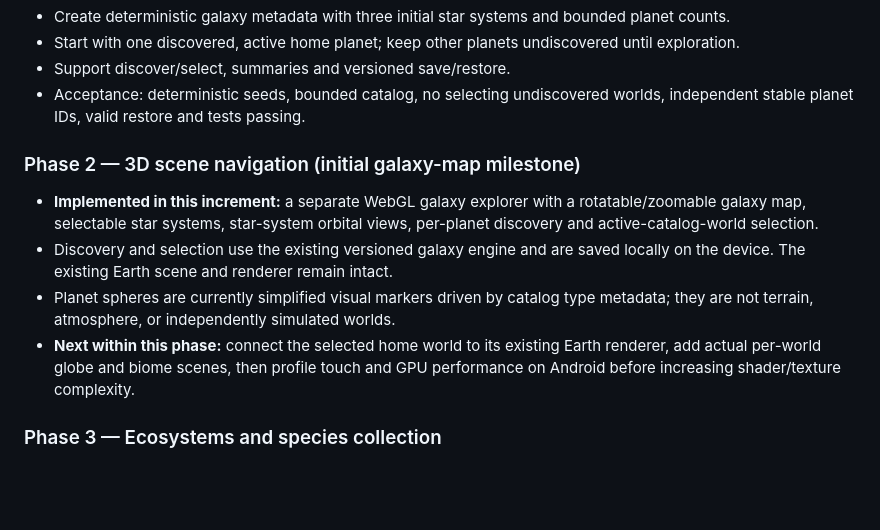
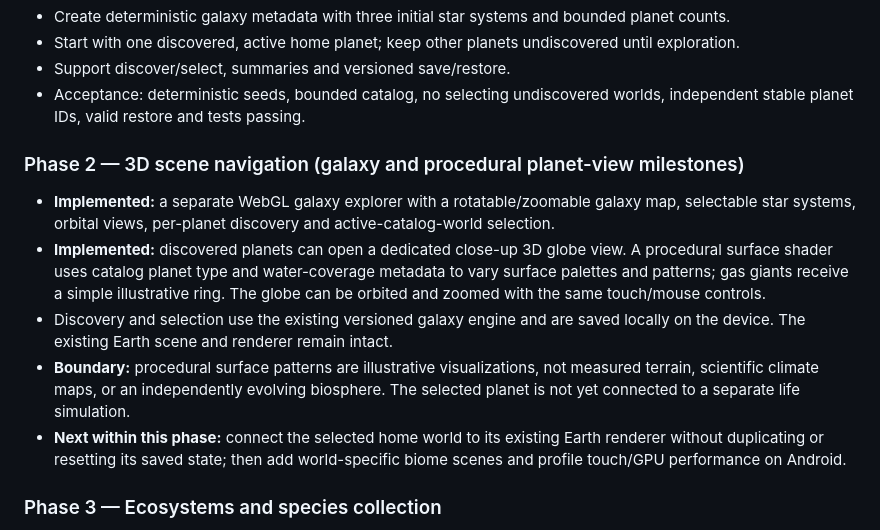
Before and after one commit to karafarin12800-del/Planet, a Markdown page: docs/PLANET_PRODUCT_BLUEPRINT.md, the part around the change. GitHub-like rendering; blank space fills up the shorter version.

Commit message:
Update Phase 2 with procedural planet globe milestone

```diff
--- a/docs/PLANET_PRODUCT_BLUEPRINT.md
+++ b/docs/PLANET_PRODUCT_BLUEPRINT.md
@@ -39,11 +39,12 @@
 - Support discover/select, summaries and versioned save/restore.
 - Acceptance: deterministic seeds, bounded catalog, no selecting undiscovered worlds, independent stable planet IDs, valid restore and tests passing.
 
-### Phase 2 — 3D scene navigation (initial galaxy-map milestone)
-- **Implemented in this increment:** a separate WebGL galaxy explorer with a rotatable/zoomable galaxy map, selectable star systems, star-system orbital views, per-planet discovery and active-catalog-world selection.
+### Phase 2 — 3D scene navigation (galaxy and procedural planet-view milestones)
+- **Implemented:** a separate WebGL galaxy explorer with a rotatable/zoomable galaxy map, selectable star systems, orbital views, per-planet discovery and active-catalog-world selection.
+- **Implemented:** discovered planets can open a dedicated close-up 3D globe view. A procedural surface shader uses catalog planet type and water-coverage metadata to vary surface palettes and patterns; gas giants receive a simple illustrative ring. The globe can be orbited and zoomed with the same touch/mouse controls.
 - Discovery and selection use the existing versioned galaxy engine and are saved locally on the device. The existing Earth scene and renderer remain intact.
-- Planet spheres are currently simplified visual markers driven by catalog type metadata; they are not terrain, atmosphere, or independently simulated worlds.
-- **Next within this phase:** connect the selected home world to its existing Earth renderer, add actual per-world globe and biome scenes, then profile touch and GPU performance on Android before increasing shader/texture complexity.
+- **Boundary:** procedural surface patterns are illustrative visualizations, not measured terrain, scientific climate maps, or an independently evolving biosphere. The selected planet is not yet connected to a separate life simulation.
+- **Next within this phase:** connect the selected home world to its existing Earth renderer without duplicating or resetting its saved state; then add world-specific biome scenes and profile touch/GPU performance on Android.
 
 ### Phase 3 — Ecosystems and species collection
 - Connect each planet to an isolated life-simulation state.
```
